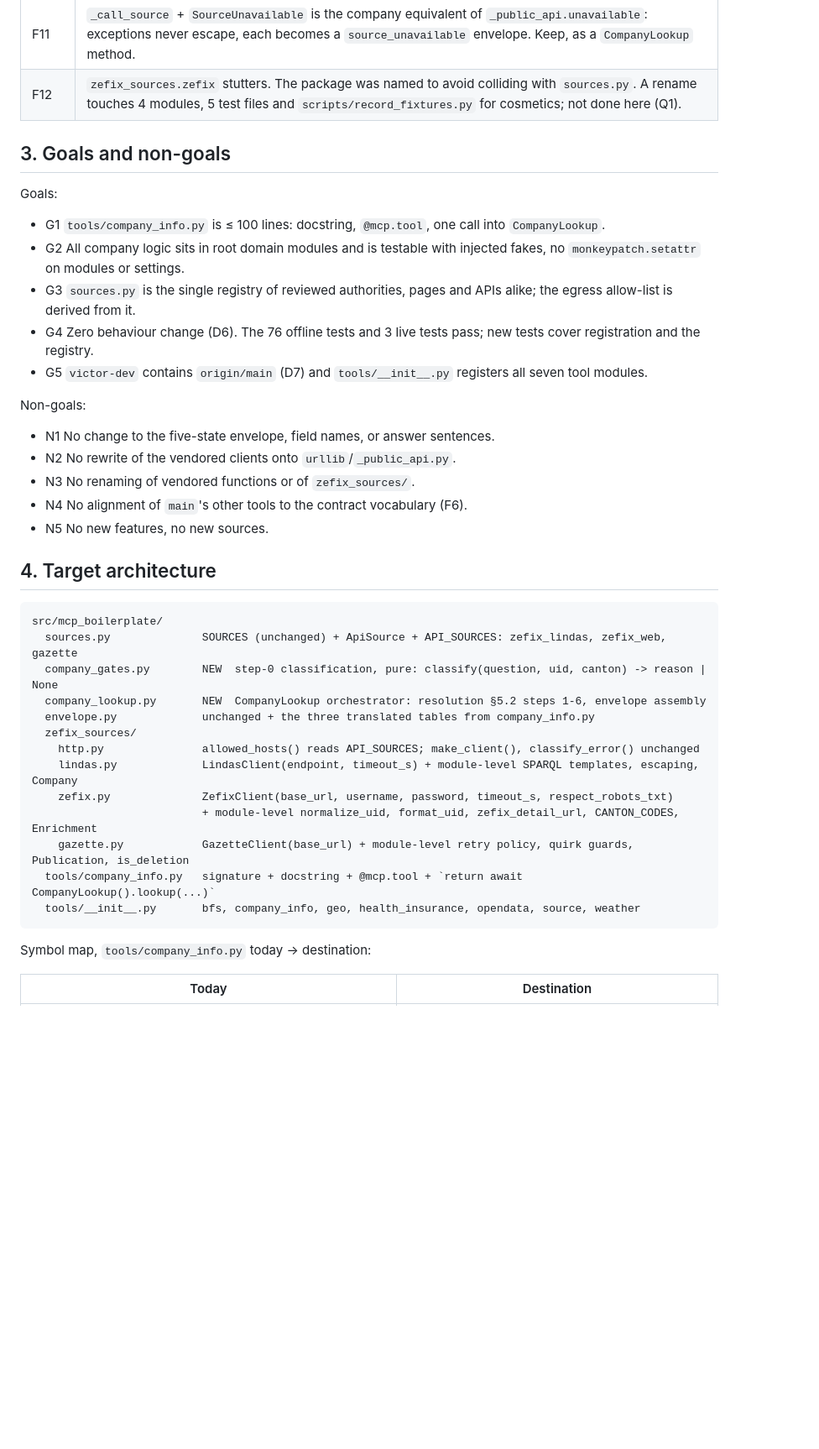
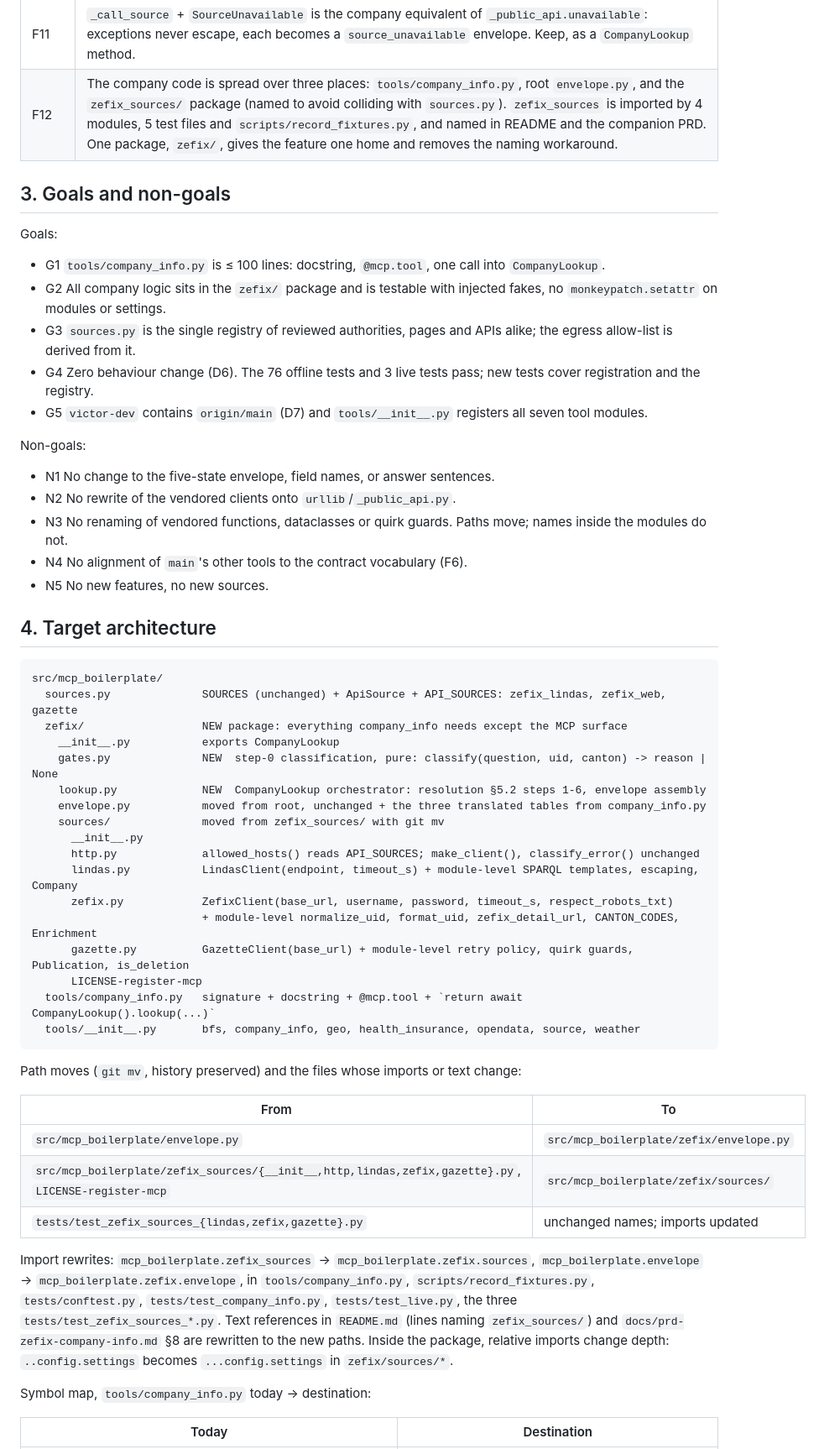
Before and after one commit to dantevier/swiss-ai-week-mcp, a Markdown page: docs/prd-company-info-refactor.md, the part around one of its changes. Shown at 84% size. GitHub-like rendering; blank space fills up the shorter version.

Commit message:
docs: PRD refactor moves company_info code into a zefix/ package with zefix/sources/

````diff
--- a/docs/prd-company-info-refactor.md
+++ b/docs/prd-company-info-refactor.md
@@ -32,14 +32,14 @@ PR #7 ships `company_info` as a 915-line module under `tools/`, a 539-line `enve
 | F9 | `victor-dev` is 4 commits behind `origin/main` (`2c1baa2` weather/bfs/geo/opendata tools and `_public_api.py`, README, logo). `tools/__init__.py` conflicts: 3 modules on `victor-dev`, 6 on `main`. PR #7 currently shows `tests/unit/` and `tests/integration/` as deletions against `main`. |
 | F10 | `envelope.py` is already the right shape: pure, no I/O, no imports from sources or tools. It stays as is; three translated tables still in `company_info.py` (`_ASK_NAME_QUESTION`, `_ROMANSH_ASSUMPTION`, `_TIMEOUT_SCAN_SENTENCES`) belong there. |
 | F11 | `_call_source` + `SourceUnavailable` is the company equivalent of `_public_api.unavailable`: exceptions never escape, each becomes a `source_unavailable` envelope. Keep, as a `CompanyLookup` method. |
-| F12 | `zefix_sources.zefix` stutters. The package was named to avoid colliding with `sources.py`. A rename touches 4 modules, 5 test files and `scripts/record_fixtures.py` for cosmetics; not done here (Q1). |
+| F12 | The company code is spread over three places: `tools/company_info.py`, root `envelope.py`, and the `zefix_sources/` package (named to avoid colliding with `sources.py`). `zefix_sources` is imported by 4 modules, 5 test files and `scripts/record_fixtures.py`, and named in README and the companion PRD. One package, `zefix/`, gives the feature one home and removes the naming workaround. |
 
 ## 3. Goals and non-goals
 
 Goals:
 
 - G1 `tools/company_info.py` is ≤ 100 lines: docstring, `@mcp.tool`, one call into `CompanyLookup`.
-- G2 All company logic sits in root domain modules and is testable with injected fakes, no `monkeypatch.setattr` on modules or settings.
+- G2 All company logic sits in the `zefix/` package and is testable with injected fakes, no `monkeypatch.setattr` on modules or settings.
 - G3 `sources.py` is the single registry of reviewed authorities, pages and APIs alike; the egress allow-list is derived from it.
 - G4 Zero behaviour change (D6). The 76 offline tests and 3 live tests pass; new tests cover registration and the registry.
 - G5 `victor-dev` contains `origin/main` (D7) and `tools/__init__.py` registers all seven tool modules.
@@ -48,7 +48,7 @@ Non-goals:
 
 - N1 No change to the five-state envelope, field names, or answer sentences.
 - N2 No rewrite of the vendored clients onto `urllib`/`_public_api.py`.
-- N3 No renaming of vendored functions or of `zefix_sources/`.
+- N3 No renaming of vendored functions, dataclasses or quirk guards. Paths move; names inside the modules do not.
 - N4 No alignment of `main`'s other tools to the contract vocabulary (F6).
 - N5 No new features, no new sources.
 
@@ -57,18 +57,32 @@ Non-goals:
 ```
 src/mcp_boilerplate/
   sources.py              SOURCES (unchanged) + ApiSource + API_SOURCES: zefix_lindas, zefix_web, gazette
-  company_gates.py        NEW  step-0 classification, pure: classify(question, uid, canton) -> reason | None
-  company_lookup.py       NEW  CompanyLookup orchestrator: resolution §5.2 steps 1-6, envelope assembly
-  envelope.py             unchanged + the three translated tables from company_info.py
-  zefix_sources/
-    http.py               allowed_hosts() reads API_SOURCES; make_client(), classify_error() unchanged
-    lindas.py             LindasClient(endpoint, timeout_s) + module-level SPARQL templates, escaping, Company
-    zefix.py              ZefixClient(base_url, username, password, timeout_s, respect_robots_txt)
+  zefix/                  NEW package: everything company_info needs except the MCP surface
+    __init__.py           exports CompanyLookup
+    gates.py              NEW  step-0 classification, pure: classify(question, uid, canton) -> reason | None
+    lookup.py             NEW  CompanyLookup orchestrator: resolution §5.2 steps 1-6, envelope assembly
+    envelope.py           moved from root, unchanged + the three translated tables from company_info.py
+    sources/              moved from zefix_sources/ with git mv
+      __init__.py
+      http.py             allowed_hosts() reads API_SOURCES; make_client(), classify_error() unchanged
+      lindas.py           LindasClient(endpoint, timeout_s) + module-level SPARQL templates, escaping, Company
+      zefix.py            ZefixClient(base_url, username, password, timeout_s, respect_robots_txt)
                           + module-level normalize_uid, format_uid, zefix_detail_url, CANTON_CODES, Enrichment
-    gazette.py            GazetteClient(base_url) + module-level retry policy, quirk guards, Publication, is_deletion
+      gazette.py          GazetteClient(base_url) + module-level retry policy, quirk guards, Publication, is_deletion
+      LICENSE-register-mcp
   tools/company_info.py   signature + docstring + @mcp.tool + `return await CompanyLookup().lookup(...)`
   tools/__init__.py       bfs, company_info, geo, health_insurance, opendata, source, weather
 ```
+
+Path moves (`git mv`, history preserved) and the files whose imports or text change:
+
+| From | To |
+|---|---|
+| `src/mcp_boilerplate/envelope.py` | `src/mcp_boilerplate/zefix/envelope.py` |
+| `src/mcp_boilerplate/zefix_sources/{__init__,http,lindas,zefix,gazette}.py`, `LICENSE-register-mcp` | `src/mcp_boilerplate/zefix/sources/` |
+| `tests/test_zefix_sources_{lindas,zefix,gazette}.py` | unchanged names; imports updated |
+
+Import rewrites: `mcp_boilerplate.zefix_sources` → `mcp_boilerplate.zefix.sources`, `mcp_boilerplate.envelope` → `mcp_boilerplate.zefix.envelope`, in `tools/company_info.py`, `scripts/record_fixtures.py`, `tests/conftest.py`, `tests/test_company_info.py`, `tests/test_live.py`, the three `tests/test_zefix_sources_*.py`. Text references in `README.md` (lines naming `zefix_sources/`) and `docs/prd-zefix-company-info.md` §8 are rewritten to the new paths. Inside the package, relative imports change depth: `..config.settings` becomes `...config.settings` in `zefix/sources/*`.
 
 Symbol map, `tools/company_info.py` today → destination:
 
````
Also changed, not shown: other parts of docs/prd-company-info-refactor.md (+25 -24 lines).
